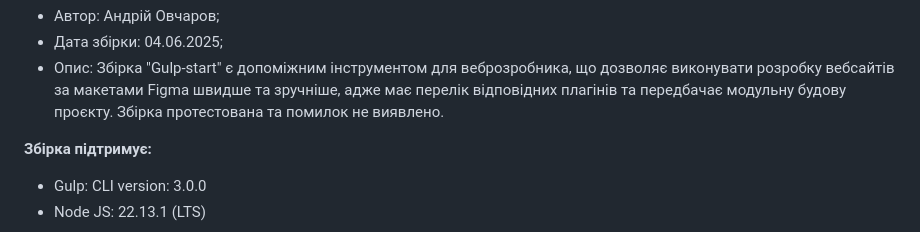
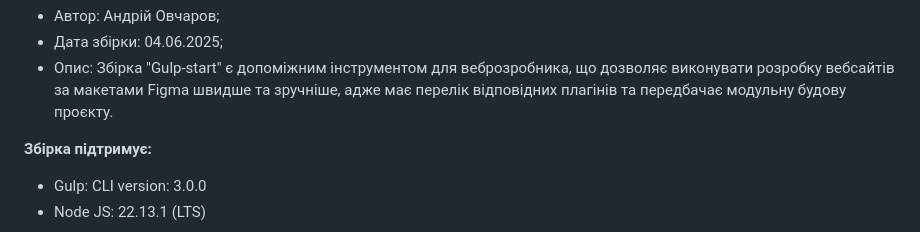
Before and after one commit to ovcharovcoder/gulp-start, a Markdown page: README.md, the part around the change. GitHub-like rendering.

```diff
--- a/README.md
+++ b/README.md
@@ -5,7 +5,6 @@
 - Автор: Андрій Овчаров;
 - Дата збірки: 04.06.2025;
 - Опис: Збірка "Gulp-start" є допоміжним інструментом для веброзробника, що дозволяє виконувати розробку вебсайтів за макетами Figma швидше та зручніше, адже має перелік відповідних плагінів та передбачає модульну будову проєкту.
-Збірка протестована та помилок не виявлено.
 
 **Збірка підтримує:**
 - Gulp: CLI version: 3.0.0
```
